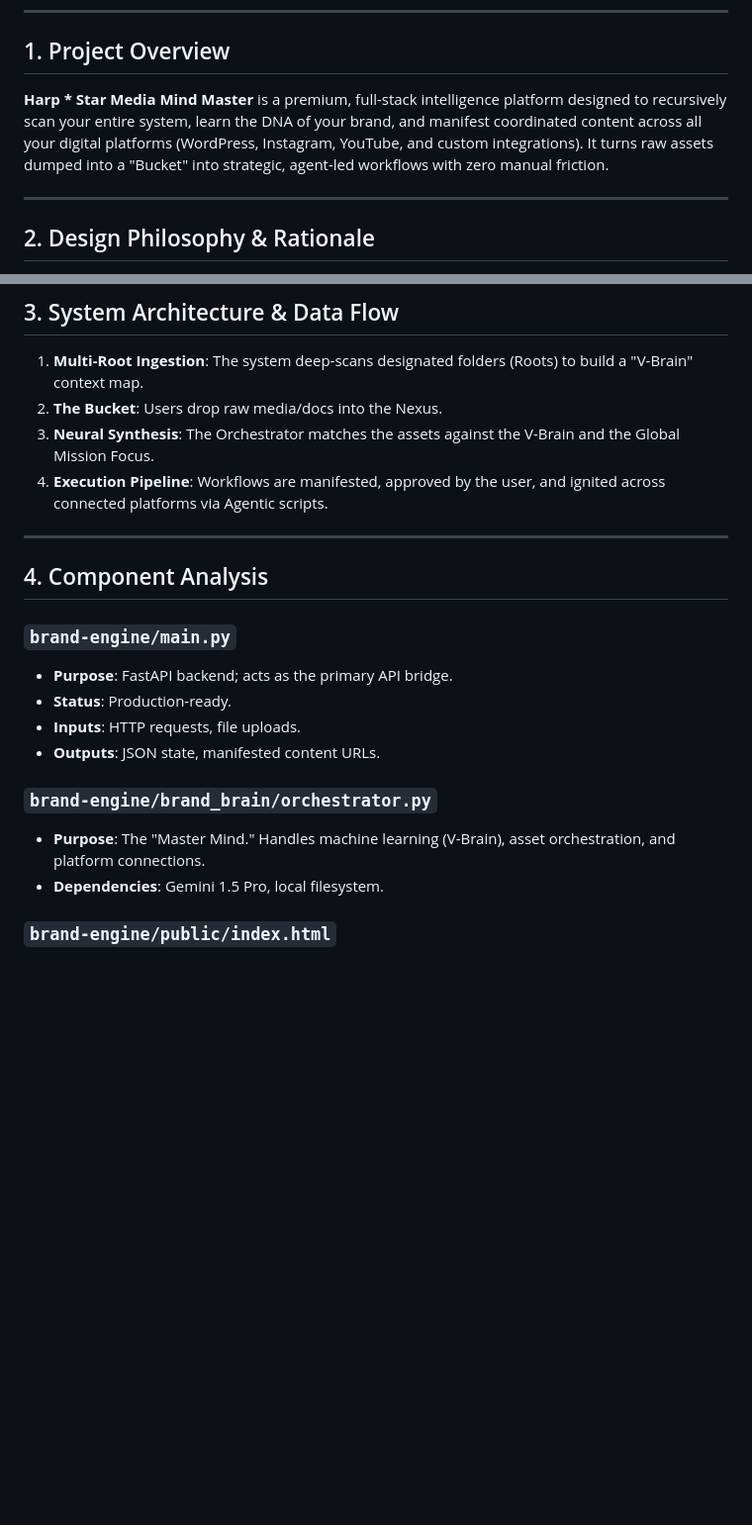
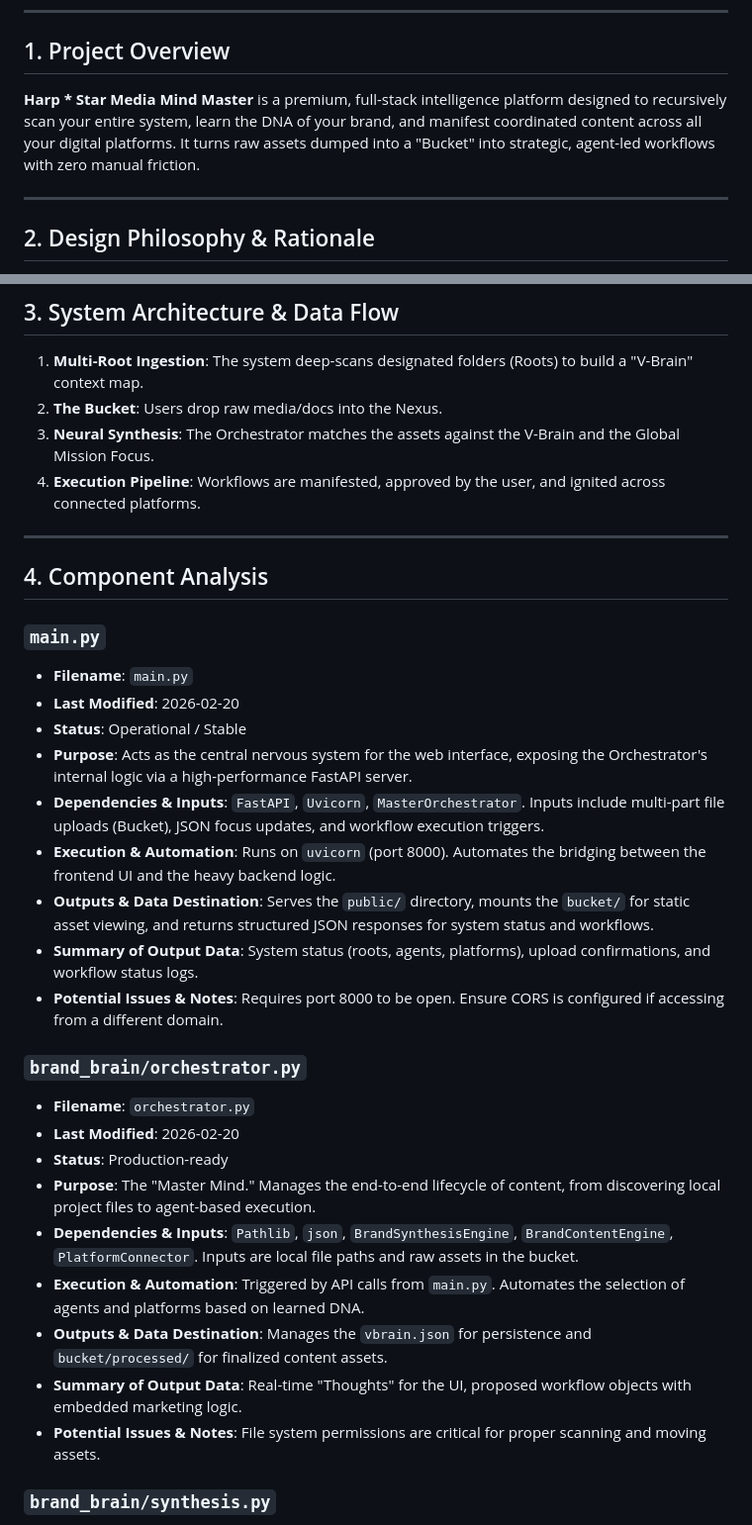
Before and after one commit to hermz580/-harp-star-media-mind-master, a Markdown page: README.md, 2 parts joined by grey strips. Shown at 99% size. GitHub-like rendering; blank space fills up the shorter version.

```diff
--- a/README.md
+++ b/README.md
@@ -7,7 +7,7 @@
 
 ## 1. Project Overview
 
-**Harp * Star Media Mind Master** is a premium, full-stack intelligence platform designed to recursively scan your entire system, learn the DNA of your brand, and manifest coordinated content across all your digital platforms (WordPress, Instagram, YouTube, and custom integrations). It turns raw assets dumped into a "Bucket" into strategic, agent-led workflows with zero manual friction.
+**Harp * Star Media Mind Master** is a premium, full-stack intelligence platform designed to recursively scan your entire system, learn the DNA of your brand, and manifest coordinated content across all your digital platforms. It turns raw assets dumped into a "Bucket" into strategic, agent-led workflows with zero manual friction.
 
 ---
 
@@ -26,23 +26,35 @@ Built for power users and community leaders who demand absolute control over the
 1. **Multi-Root Ingestion**: The system deep-scans designated folders (Roots) to build a "V-Brain" context map.
 2. **The Bucket**: Users drop raw media/docs into the Nexus.
 3. **Neural Synthesis**: The Orchestrator matches the assets against the V-Brain and the Global Mission Focus.
-4. **Execution Pipeline**: Workflows are manifested, approved by the user, and ignited across connected platforms via Agentic scripts.
+4. **Execution Pipeline**: Workflows are manifested, approved by the user, and ignited across connected platforms.
 
 ---
 
 ## 4. Component Analysis
 
-### `brand-engine/main.py`
+### `main.py`
 
-- **Purpose**: FastAPI backend; acts as the primary API bridge.
-- **Status**: Production-ready.
-- **Inputs**: HTTP requests, file uploads.
-- **Outputs**: JSON state, manifested content URLs.
+- **Filename**: `main.py`
+- **Last Modified**: 2026-02-20
+- **Status**: Operational / Stable
+- **Purpose**: Acts as the central nervous system for the web interface, exposing the Orchestrator's internal logic via a high-performance FastAPI server.
+- **Dependencies & Inputs**: `FastAPI`, `Uvicorn`, `MasterOrchestrator`. Inputs include multi-part file uploads (Bucket), JSON focus updates, and workflow execution triggers.
+- **Execution & Automation**: Runs on `uvicorn` (port 8000). Automates the bridging between the frontend UI and the heavy backend logic.
+- **Outputs & Data Destination**: Serves the `public/` directory, mounts the `bucket/` for static asset viewing, and returns structured JSON responses for system status and workflows.
+- **Summary of Output Data**: System status (roots, agents, platforms), upload confirmations, and workflow status logs.
+- **Potential Issues & Notes**: Requires port 8000 to be open. Ensure CORS is configured if accessing from a different domain.
 
-### `brand-engine/brand_brain/orchestrator.py`
+### `brand_brain/orchestrator.py`
 
-- **Purpose**: The "Master Mind." Handles machine learning (V-Brain), asset orchestration, and platform connections.
-- **Dependencies**: Gemini 1.5 Pro, local filesystem.
+- **Filename**: `orchestrator.py`
+- **Last Modified**: 2026-02-20
+- **Status**: Production-ready
+- **Purpose**: The "Master Mind." Manages the end-to-end lifecycle of content, from discovering local project files to agent-based execution.
+- **Dependencies & Inputs**: `Pathlib`, `json`, `BrandSynthesisEngine`, `BrandContentEngine`, `PlatformConnector`. Inputs are local file paths and raw assets in the bucket.
+- **Execution & Automation**: Triggered by API calls from `main.py`. Automates the selection of agents and platforms based on learned DNA.
+- **Outputs & Data Destination**: Manages the `vbrain.json` for persistence and `bucket/processed/` for finalized content assets.
+- **Summary of Output Data**: Real-time "Thoughts" for the UI, proposed workflow objects with embedded marketing logic.
+- **Potential Issues & Notes**: File system permissions are critical for proper scanning and moving assets.
 
-### `brand-engine/public/index.html`
+### `brand_brain/synthesis.py`
 
```
Also changed, not shown: other parts of README.md (+40 -7 lines).
